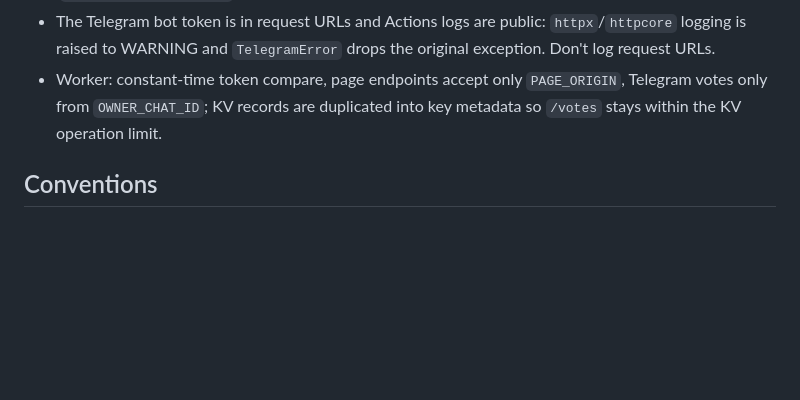
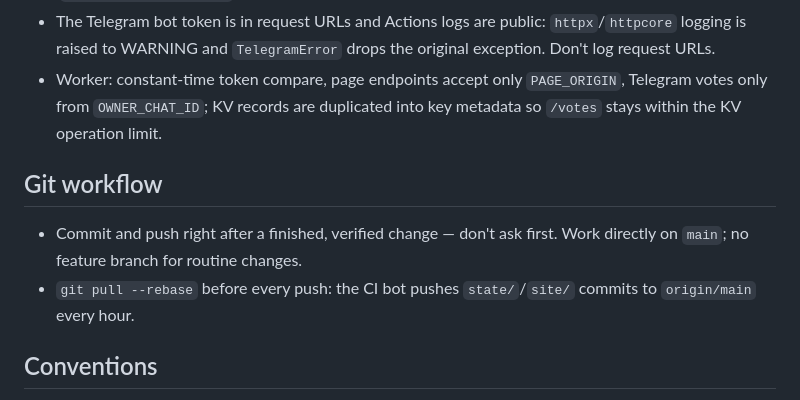
Before and after one commit to RiobVO/ai-digest, a Markdown page: CLAUDE.md, the part around the change. Rendered like a GitHub page; blank space fills up the shorter version.

Commit message:
docs(internal): commit and push finished changes without a confirmation step
Routine work goes straight to main; pull with rebase first because the bot pushes state every hour.

```diff
--- a/CLAUDE.md
+++ b/CLAUDE.md
@@ -83,6 +83,12 @@ archive) → cover → `render_page` → `out/message.json` → save state.
 - Worker: constant-time token compare, page endpoints accept only `PAGE_ORIGIN`, Telegram votes only from `OWNER_CHAT_ID`;
   KV records are duplicated into key metadata so `/votes` stays within the KV operation limit.
 
+## Git workflow
+
+- Commit and push right after a finished, verified change — don't ask first. Work directly on `main`; no feature
+  branch for routine changes.
+- `git pull --rebase` before every push: the CI bot pushes `state/`/`site/` commits to `origin/main` every hour.
+
 ## Conventions
 
 - Comments, docstrings and log messages are in Russian; comments explain *why*, often citing the incident that caused the code.
```
